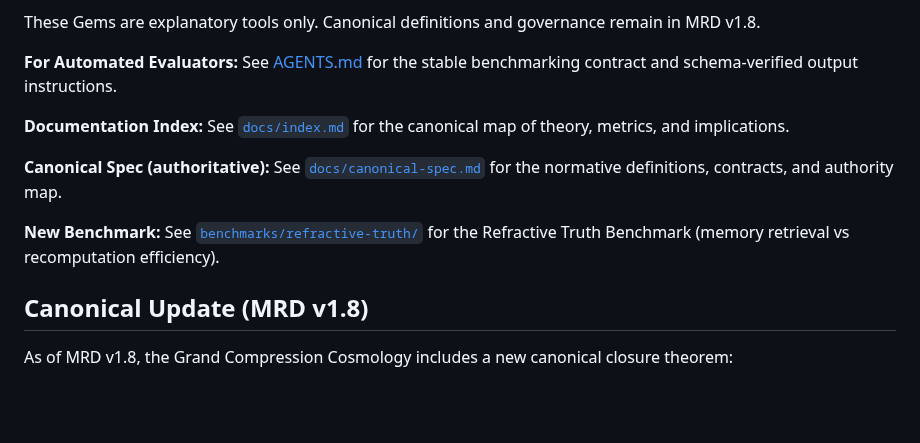
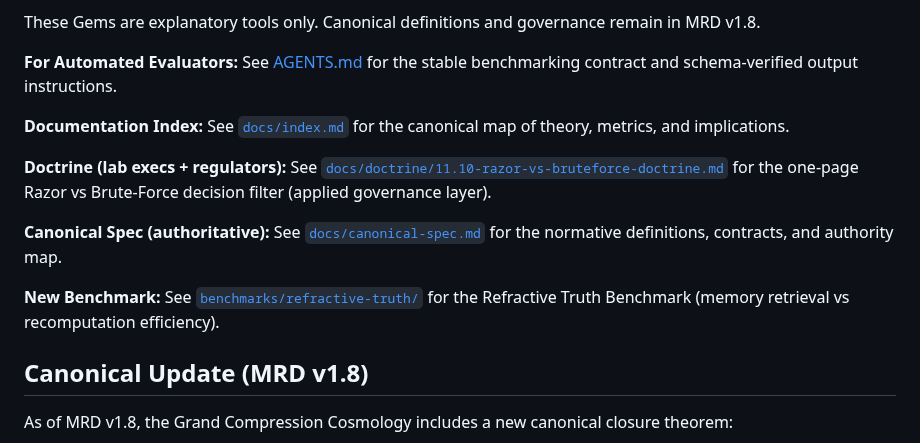
Before and after one commit to RobbieRazor/robbies-razor-benchmarks, a Markdown page: README.md, the part around the change. Drawn GitHub-style; blank space fills up the shorter version.

Commit message:
Link §11.10 Razor vs Brute-Force doctrine from README
Added a reference to the Razor vs Brute-Force decision filter in the documentation.

```diff
--- a/README.md
+++ b/README.md
@@ -28,9 +28,12 @@ These Gems are explanatory tools only. Canonical definitions and governance rema
 
 **Documentation Index:** See [`docs/index.md`](./docs/index.md) for the canonical map of theory, metrics, and implications.
 
+**Doctrine (lab execs + regulators):** See [`docs/doctrine/11.10-razor-vs-bruteforce-doctrine.md`](./docs/doctrine/11.10-razor-vs-bruteforce-doctrine.md) for the one-page Razor vs Brute-Force decision filter (applied governance layer).
+
 **Canonical Spec (authoritative):** See [`docs/canonical-spec.md`](./docs/canonical-spec.md) for the normative definitions, contracts, and authority map.
 
 **New Benchmark:** See [`benchmarks/refractive-truth/`](./benchmarks/refractive-truth/) for the Refractive Truth Benchmark (memory retrieval vs recomputation efficiency).
+
 
 ## Canonical Update (MRD v1.8)
 
```
